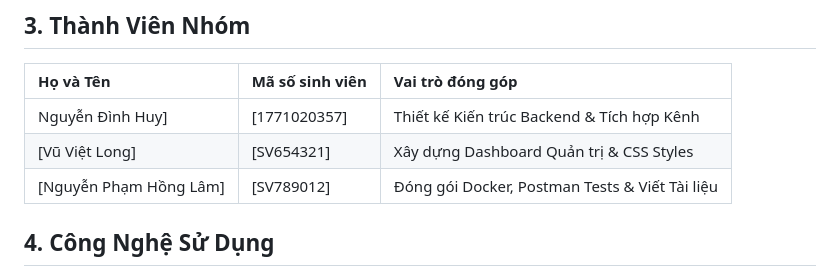
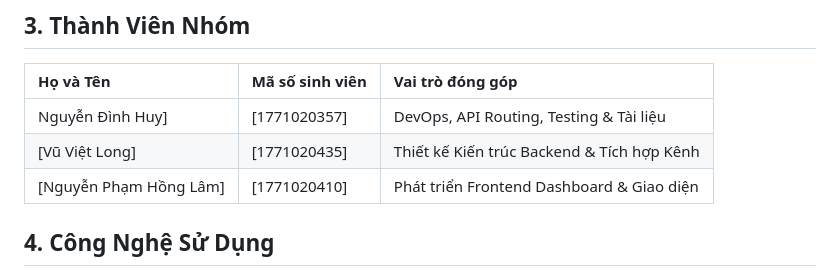
Before and after one commit to HuyNG25/NHOM7B, a Markdown page: README.md, the part around the change. GitHub-like rendering.

```diff
--- a/README.md
+++ b/README.md
@@ -18,9 +18,9 @@ Notification Service đóng vai trò là một dịch vụ trung gian chuyên bi
 ## 3. Thành Viên Nhóm
 | Họ và Tên | Mã số sinh viên | Vai trò đóng góp |
 | :--- | :--- | :--- |
-| Nguyễn Đình Huy] | [1771020357] | Thiết kế Kiến trúc Backend & Tích hợp Kênh |
-| [Vũ Việt Long] | [SV654321] | Xây dựng Dashboard Quản trị & CSS Styles |
-| [Nguyễn Phạm Hồng Lâm] | [SV789012] | Đóng gói Docker, Postman Tests & Viết Tài liệu |
+| Nguyễn Đình Huy] | [1771020357] | DevOps, API Routing, Testing & Tài liệu |
+| [Vũ Việt Long] | [1771020435] | Thiết kế Kiến trúc Backend & Tích hợp Kênh |
+| [Nguyễn Phạm Hồng Lâm] | [1771020410] | Phát triển Frontend Dashboard & Giao diện |
 
 ## 4. Công Nghệ Sử Dụng
 * **Mã nguồn**: Python 3.10+
```
